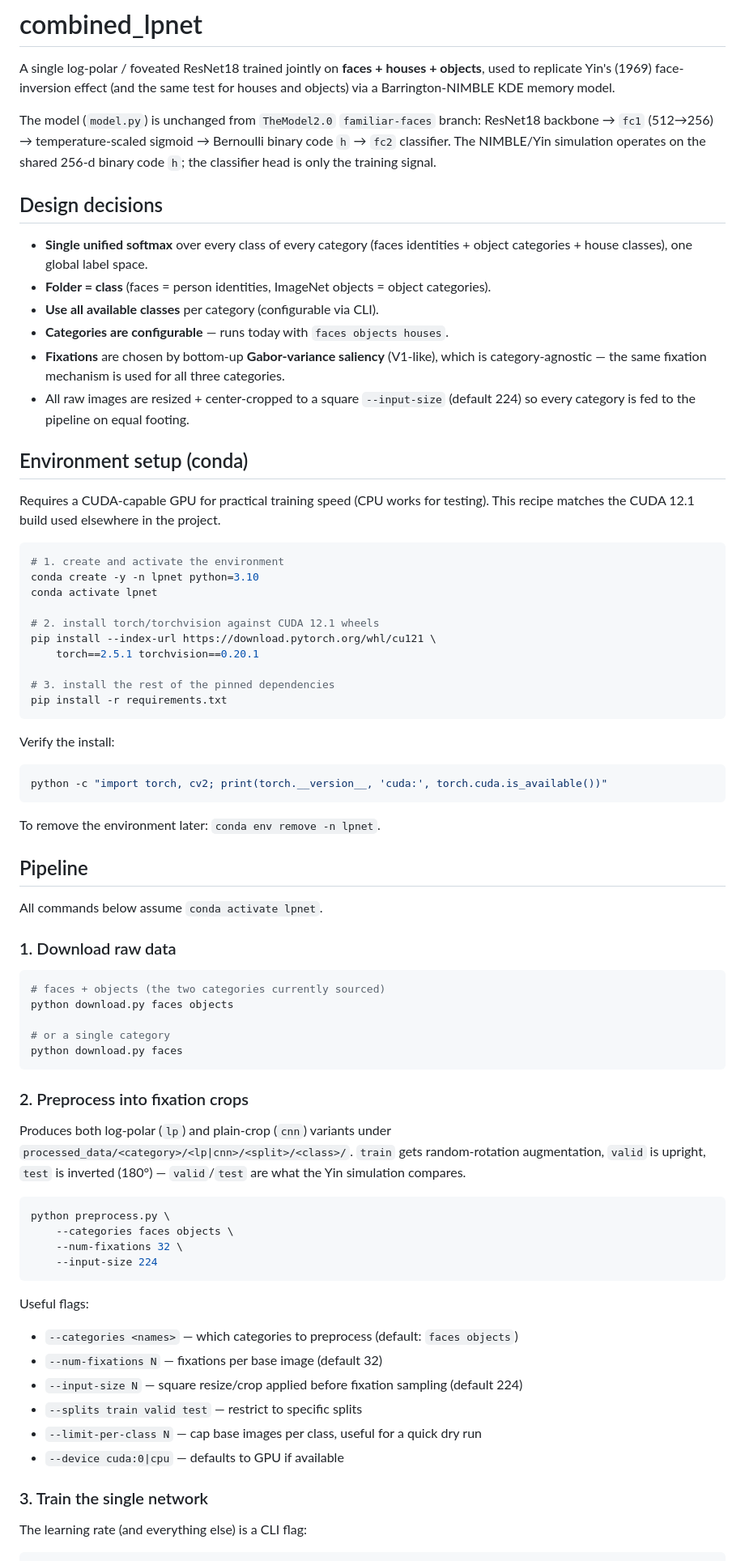
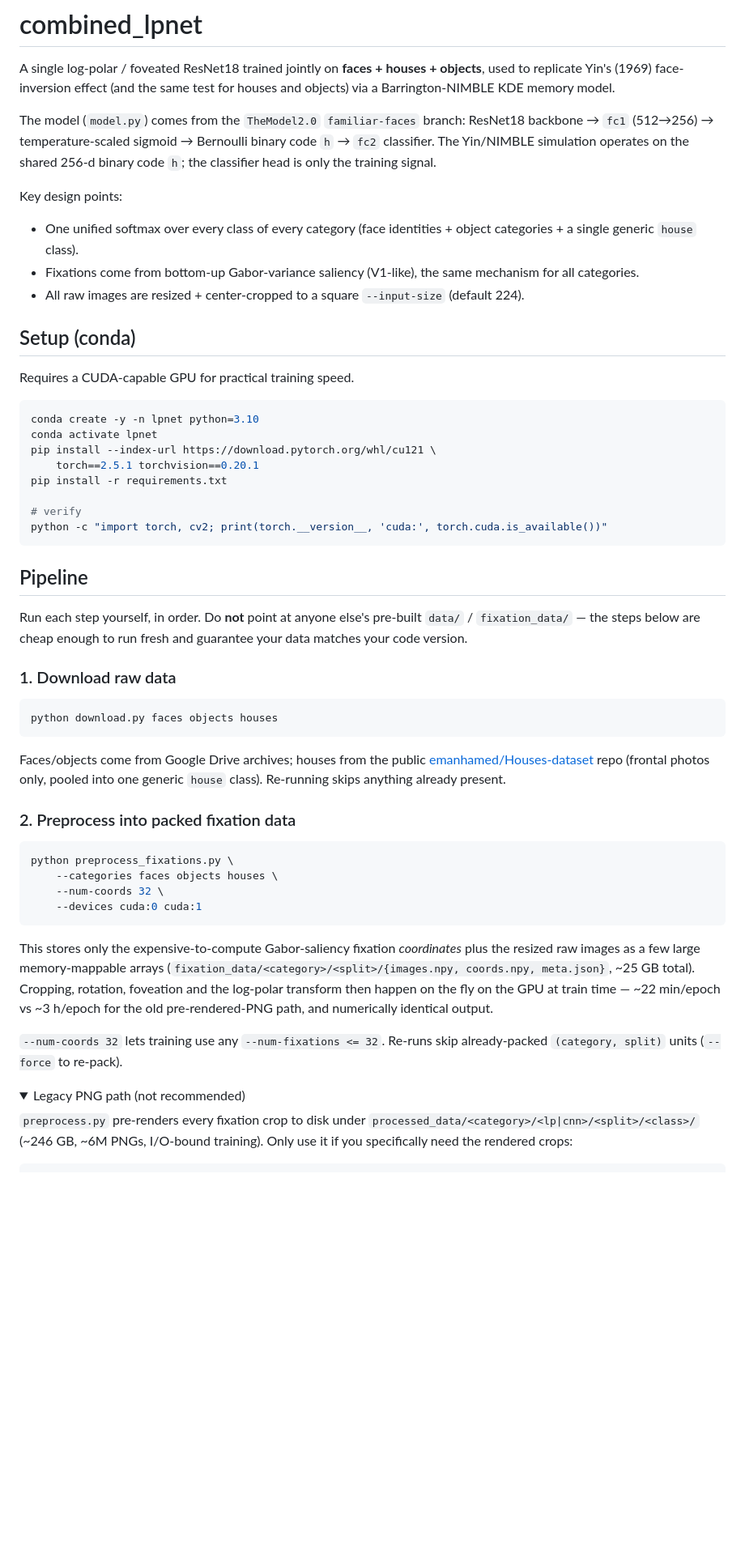
Before and after one commit to DarthSid12/Guru-Model2.0, a Markdown page: README.md, the part around one of its changes. Shown at 81% size. GitHub-like rendering; folded sections open; blank space fills up the shorter version.

````diff
--- a/README.md
+++ b/README.md
@@ -4,86 +4,75 @@ A single log-polar / foveated ResNet18 trained jointly on **faces + houses + obj
 used to replicate Yin's (1969) face-inversion effect (and the same test for houses
 and objects) via a Barrington-NIMBLE KDE memory model.
 
-The model (`model.py`) is unchanged from `TheModel2.0` `familiar-faces` branch:
+The model (`model.py`) comes from the `TheModel2.0` `familiar-faces` branch:
 ResNet18 backbone → `fc1` (512→256) → temperature-scaled sigmoid → Bernoulli binary
-code `h` → `fc2` classifier. The NIMBLE/Yin simulation operates on the shared 256-d
+code `h` → `fc2` classifier. The Yin/NIMBLE simulation operates on the shared 256-d
 binary code `h`; the classifier head is only the training signal.
 
-## Design decisions
-- **Single unified softmax** over every class of every category (faces identities +
-  object categories + house classes), one global label space.
-- **Folder = class** (faces = person identities, ImageNet objects = object categories).
-- **Use all available classes** per category (configurable via CLI).
-- **Categories are configurable** — runs today with `faces objects houses`.
-- **Fixations** are chosen by bottom-up **Gabor-variance saliency** (V1-like), which is
-  category-agnostic — the same fixation mechanism is used for all three categories.
-- All raw images are resized + center-cropped to a square `--input-size` (default 224)
-  so every category is fed to the pipeline on equal footing.
+Key design points:
+- One unified softmax over every class of every category (face identities +
+  object categories + a single generic `house` class).
+- Fixations come from bottom-up Gabor-variance saliency (V1-like), the same
+  mechanism for all categories.
+- All raw images are resized + center-cropped to a square `--input-size`
+  (default 224).
 
-## Environment setup (conda)
+## Setup (conda)
 
-Requires a CUDA-capable GPU for practical training speed (CPU works for testing).
-This recipe matches the CUDA 12.1 build used elsewhere in the project.
+Requires a CUDA-capable GPU for practical training speed.
 
 ```bash
-# 1. create and activate the environment
 conda create -y -n lpnet python=3.10
 conda activate lpnet
-
-# 2. install torch/torchvision against CUDA 12.1 wheels
 pip install --index-url https://download.pytorch.org/whl/cu121 \
     torch==2.5.1 torchvision==0.20.1
+pip install -r requirements.txt
 
-# 3. install the rest of the pinned dependencies
-pip install -r requirements.txt
-```
-
-Verify the install:
-
-```bash
+# verify
 python -c "import torch, cv2; print(torch.__version__, 'cuda:', torch.cuda.is_available())"
 ```
 
-To remove the environment later: `conda env remove -n lpnet`.
-
 ## Pipeline
 
-All commands below assume `conda activate lpnet`.
+Run each step yourself, in order. Do **not** point at anyone else's
+pre-built `data/` / `fixation_data/` — the steps below are cheap enough to
+run fresh and guarantee your data matches your code version.
 
 ### 1. Download raw data
 
 ```bash
-# faces + objects (the two categories currently sourced)
-python download.py faces objects
-
-# or a single category
-python download.py faces
+python download.py faces objects houses
 ```
 
-### 2. Preprocess into fixation crops
+Faces/objects come from Google Drive archives; houses from the public
+[emanhamed/Houses-dataset](https://github.com/emanhamed/Houses-dataset) repo
+(frontal photos only, pooled into one generic `house` class). Re-running skips
+anything already present.
 
-Produces both log-polar (`lp`) and plain-crop (`cnn`) variants under
-`processed_data/<category>/<lp|cnn>/<split>/<class>/`.
-`train` gets random-rotation augmentation, `valid` is upright, `test` is
-inverted (180°) — `valid`/`test` are what the Yin simulation compares.
+### 2. Preprocess into packed fixation data
 
 ```bash
-python preprocess.py \
-    --categories faces objects \
-    --num-fixations 32 \
-    --input-size 224
+python preprocess_fixations.py \
+    --categories faces objects houses \
+    --num-coords 32 \
+    --devices cuda:0 cuda:1
 ```
 
-Useful flags:
-- `--categories <names>` — which categories to preprocess (default: `faces objects`)
-- `--num-fixations N` — fixations per base image (default 32)
-- `--input-size N` — square resize/crop applied before fixation sampling (default 224)
-- `--splits train valid test` — restrict to specific splits
-- `--limit-per-class N` — cap base images per class, useful for a quick dry run
-- `--device cuda:0|cpu` — defaults to GPU if available
+This stores only the expensive-to-compute Gabor-saliency fixation
+*coordinates* plus the resized raw images as a few large memory-mappable
+arrays (`fixation_data/<category>/<split>/{images.npy, coords.npy, meta.json}`,
+~25 GB total). Cropping, rotation, foveation and the log-polar transform then
+happen on the fly on the GPU at train time — ~22 min/epoch vs ~3 h/epoch for
+the old pre-rendered-PNG path, and numerically identical output.
 
-### 3. Train the single network
+`--num-coords 32` lets training use any `--num-fixations <= 32`. Re-runs skip
+already-packed `(category, split)` units (`--force` to re-pack).
 
-The learning rate (and everything else) is a CLI flag:
+<details>
+<summary>Legacy PNG path (not recommended)</summary>
+
+`preprocess.py` pre-renders every fixation crop to disk under
+`processed_data/<category>/<lp|cnn>/<split>/<class>/` (~246 GB, ~6M PNGs,
+I/O-bound training). Only use it if you specifically need the rendered crops:
 
 ```bash
````
Also changed, not shown: other parts of README.md (+59 -49 lines).
